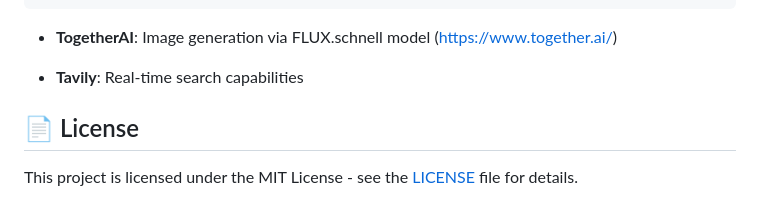
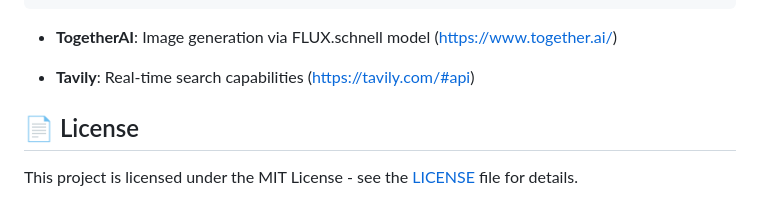
Before and after one commit to mikeoller82/VideoGraphAI, a Markdown page: README.md, the part around the change. Drawn GitHub-style.

Commit message:
Update README.md
Signed-off-by: Mike Oller <126120051+mikeoller82@users.noreply.github.com>

```diff
--- a/README.md
+++ b/README.md
@@ -187,6 +187,7 @@ We welcome contributions! Please follow these steps:
   (https://www.together.ai/)
 
 - **Tavily**: Real-time search capabilities
+  (https://tavily.com/#api)
 
 ## 📄 License
 
```
